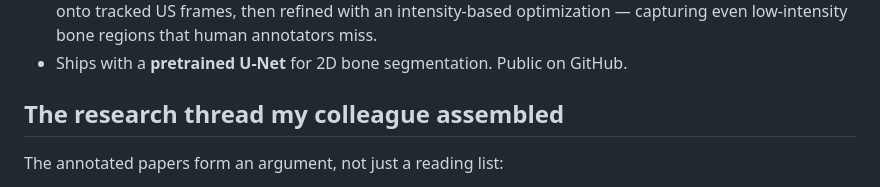
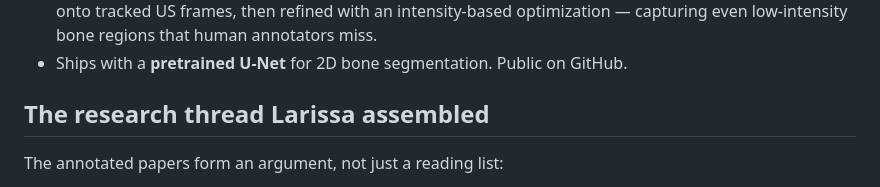
Before and after one commit to jackharrisonmohr/sds26-project, a Markdown page: project-summary.md, the part around the change. GitHub-like rendering.

Commit message:
update proj summary

```diff
--- a/project-summary.md
+++ b/project-summary.md
@@ -23,7 +23,7 @@ Wu et al. (2025), Balgrist / ETH Zurich. The largest public dataset for this tas
   capturing even low-intensity bone regions that human annotators miss.
 - Ships with a **pretrained U-Net** for 2D bone segmentation. Public on GitHub.
 
-## The research thread my colleague assembled
+## The research thread Larissa assembled
 
 The annotated papers form an argument, not just a reading list:
 
```
